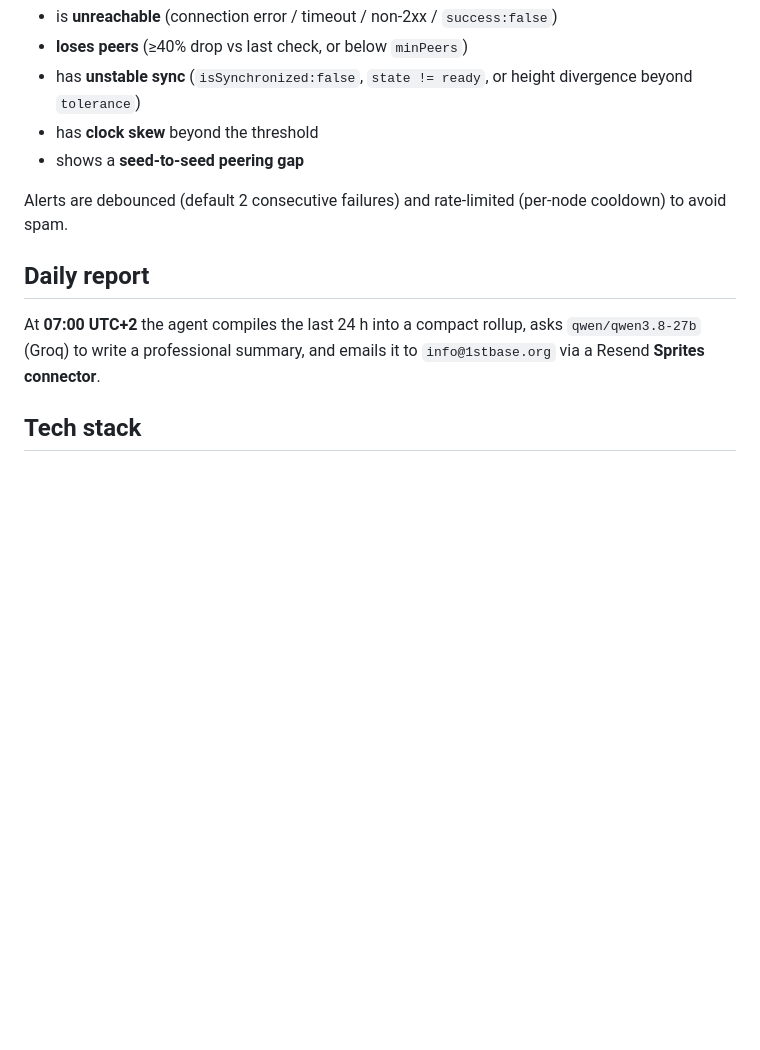
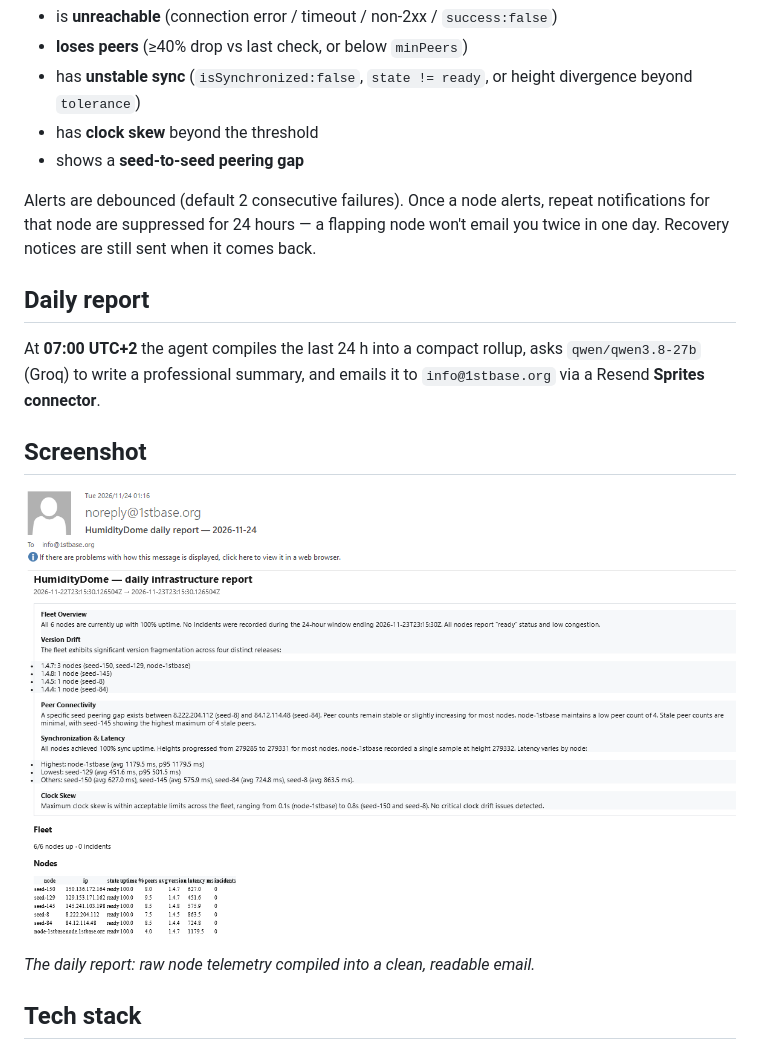
Before and after one commit to 1stBaseFoundation/HumidityDome, a Markdown page: README.md, the part around the change. GitHub-like rendering; pictures changed too: docs/screenshot-email-summary.png (added); blank space fills up the shorter version.

```diff
--- a/README.md
+++ b/README.md
@@ -110,14 +110,21 @@ A node triggers an email alert when it:
 - has **clock skew** beyond the threshold
 - shows a **seed-to-seed peering gap**
 
-Alerts are debounced (default 2 consecutive failures) and rate-limited (per-node cooldown)
-to avoid spam.
+Alerts are debounced (default 2 consecutive failures). Once a node alerts, repeat
+notifications for that node are suppressed for 24 hours — a flapping node won't email you
+twice in one day. Recovery notices are still sent when it comes back.
 
 ## Daily report
 
 At **07:00 UTC+2** the agent compiles the last 24 h into a compact rollup, asks
 `qwen/qwen3.8-27b` (Groq) to write a professional summary, and emails it to
 `info@1stbase.org` via a Resend **Sprites connector**.
+
+## Screenshot
+
+![HumidityDome daily email summary](docs/screenshot-email-summary.png)
+
+*The daily report: raw node telemetry compiled into a clean, readable email.*
 
 ## Tech stack
 
```
Also changed, not shown: TODO.md (+64 -72 lines), 5 other files.
